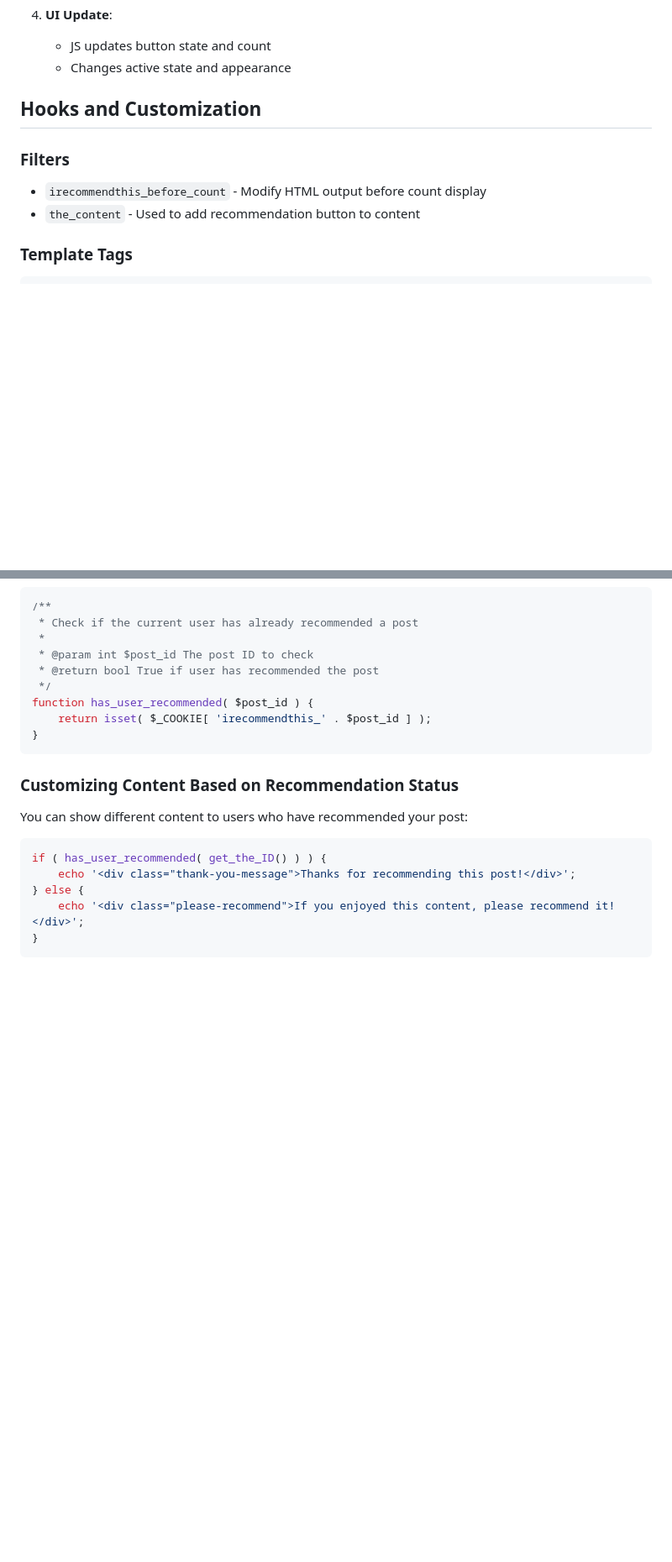
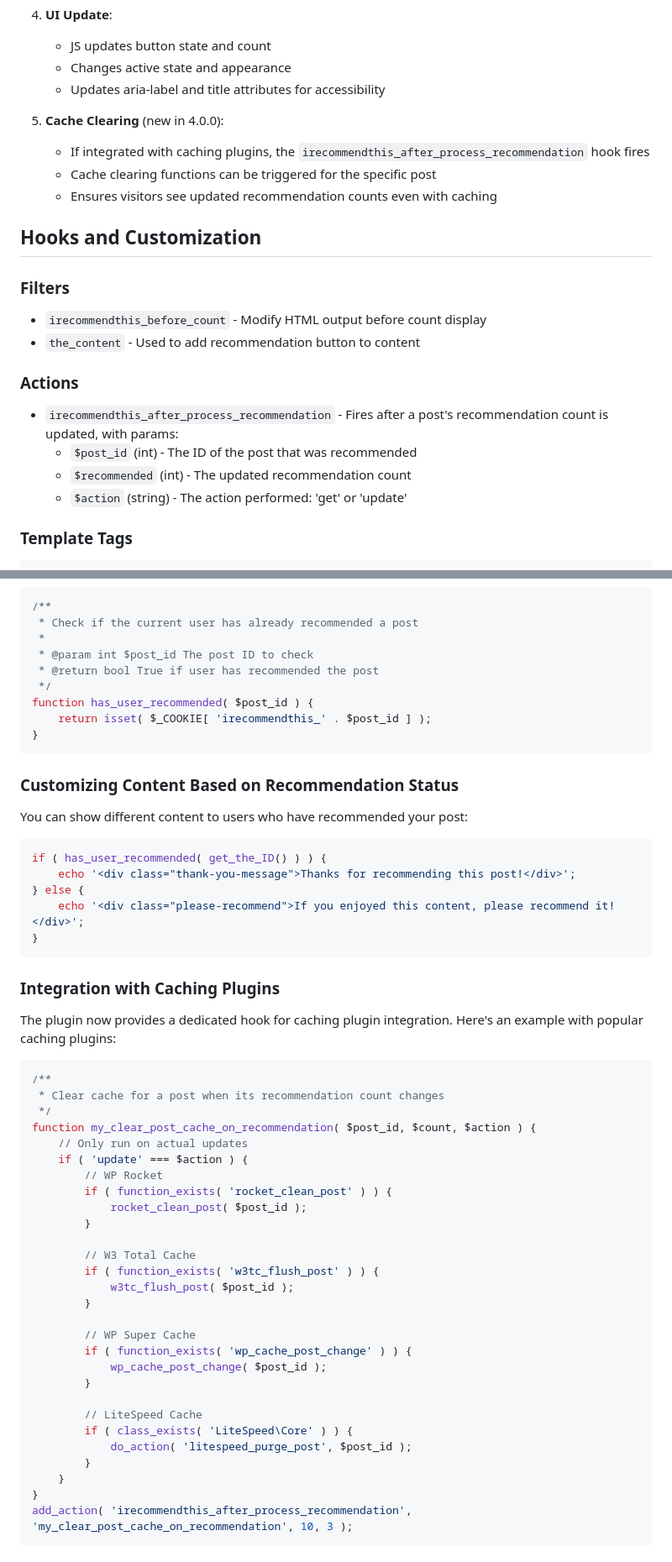
Before and after one commit to webtions/i-recommend-this, a Markdown page: plugin-documentation.md, 2 parts joined by grey strips. Shown: that part at 84% size. Drawn GitHub-style; blank space fills up the shorter version.

Commit message:
Updated the documentation with new changes

````diff
--- a/plugin-documentation.md
+++ b/plugin-documentation.md
@@ -268,6 +268,12 @@ The recommendation process follows this workflow:
 4. **UI Update**:
    - JS updates button state and count
    - Changes active state and appearance
+   - Updates aria-label and title attributes for accessibility
+
+5. **Cache Clearing** (new in 4.0.0):
+   - If integrated with caching plugins, the `irecommendthis_after_process_recommendation` hook fires
+   - Cache clearing functions can be triggered for the specific post
+   - Ensures visitors see updated recommendation counts even with caching
 
 ## Hooks and Customization
 
@@ -275,6 +281,13 @@ The recommendation process follows this workflow:
 
 - `irecommendthis_before_count` - Modify HTML output before count display
 - `the_content` - Used to add recommendation button to content
+
+### Actions
+
+- `irecommendthis_after_process_recommendation` - Fires after a post's recommendation count is updated, with params:
+  - `$post_id` (int) - The ID of the post that was recommended
+  - `$recommended` (int) - The updated recommendation count
+  - `$action` (string) - The action performed: 'get' or 'update'
 
 ### Template Tags
 
@@ -458,3 +500,38 @@ if ( has_user_recommended( get_the_ID() ) ) {
 }
 ```
 
+### Integration with Caching Plugins
+
+The plugin now provides a dedicated hook for caching plugin integration. Here's an example with popular caching plugins:
+
+```php
+/**
+ * Clear cache for a post when its recommendation count changes
+ */
+function my_clear_post_cache_on_recommendation( $post_id, $count, $action ) {
+    // Only run on actual updates
+    if ( 'update' === $action ) {
+        // WP Rocket
+        if ( function_exists( 'rocket_clean_post' ) ) {
+            rocket_clean_post( $post_id );
+        }
+
+        // W3 Total Cache
+        if ( function_exists( 'w3tc_flush_post' ) ) {
+            w3tc_flush_post( $post_id );
+        }
+
+        // WP Super Cache
+        if ( function_exists( 'wp_cache_post_change' ) ) {
+            wp_cache_post_change( $post_id );
+        }
+
+        // LiteSpeed Cache
+        if ( class_exists( 'LiteSpeed\Core' ) ) {
+            do_action( 'litespeed_purge_post', $post_id );
+        }
+    }
+}
+add_action( 'irecommendthis_after_process_recommendation', 'my_clear_post_cache_on_recommendation', 10, 3 );
+```
+
````
Also changed, not shown: other parts of plugin-documentation.md (+57 -0 lines).
